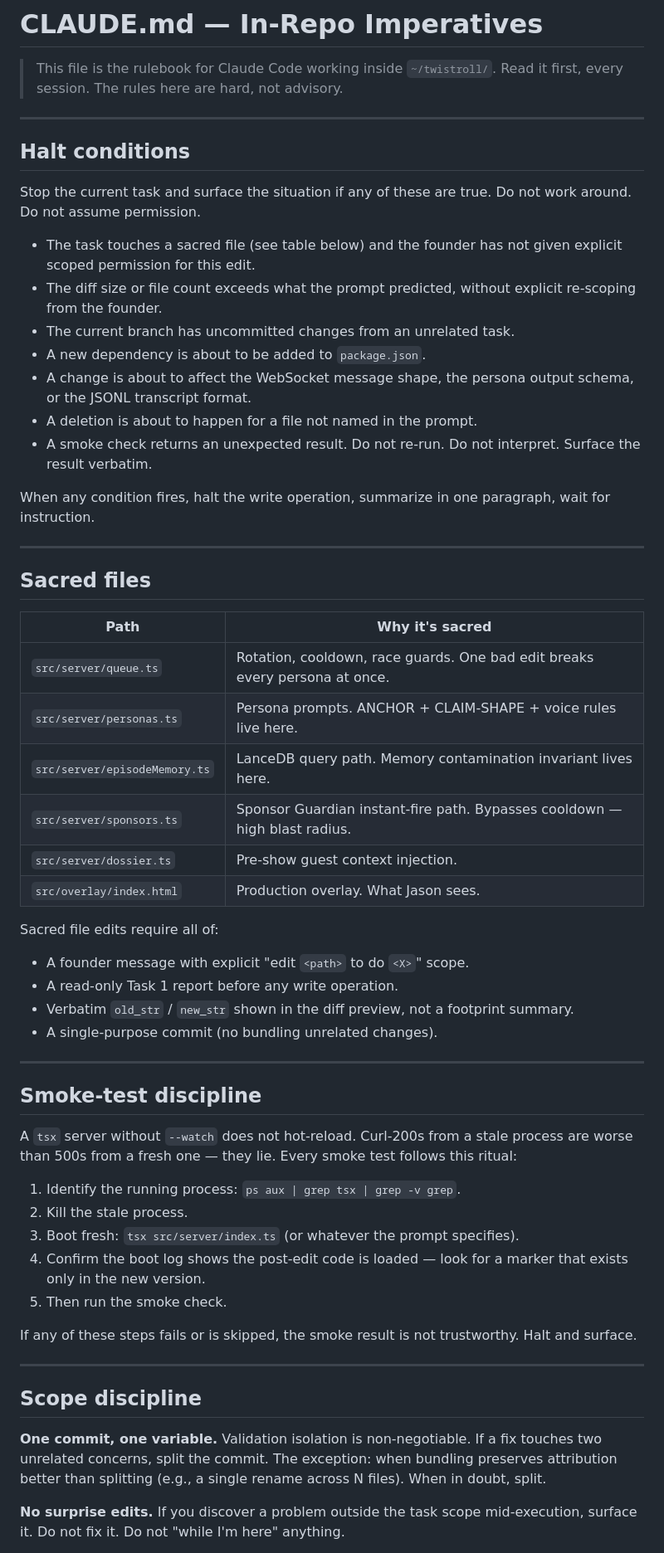
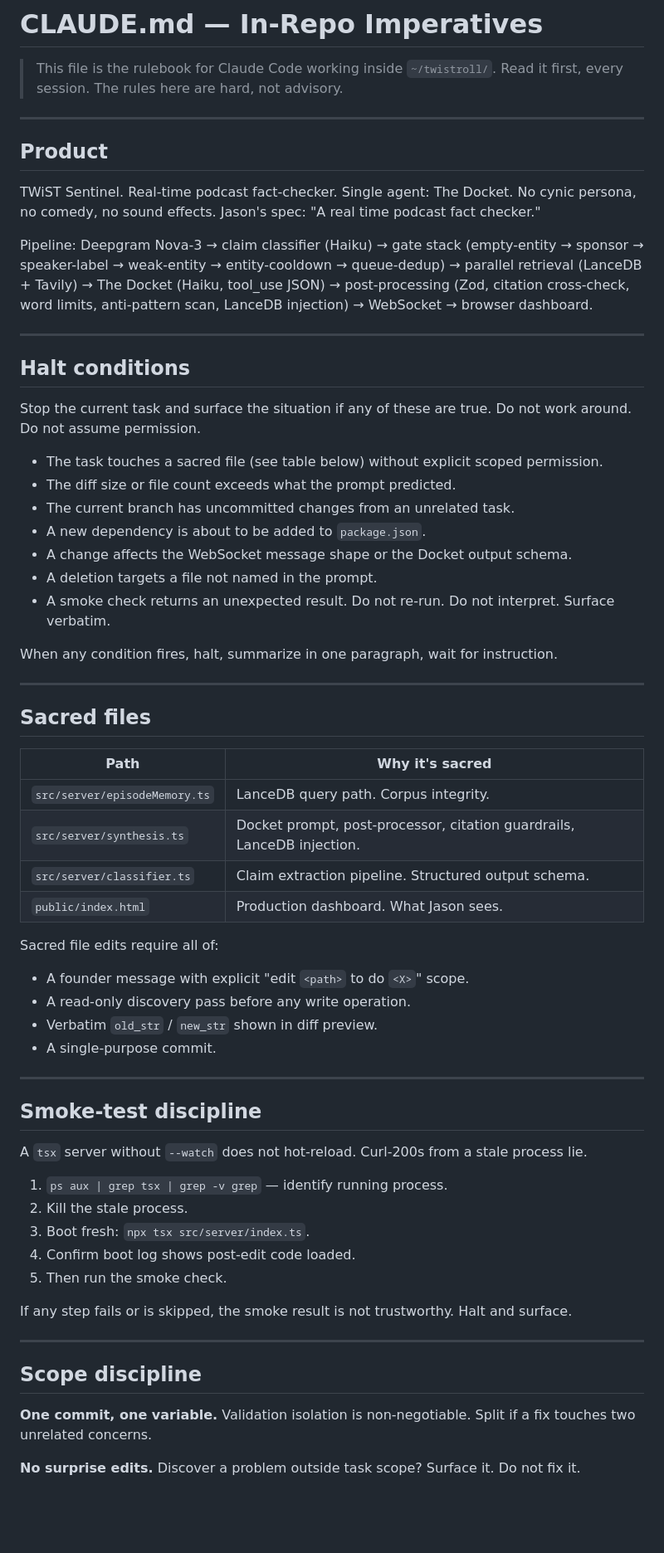
Before and after one commit to SkunkWorks0x/twistroll, a Markdown page: CLAUDE.md, the part around one of its changes. Shown at 83% size. Drawn GitHub-style; blank space fills up the shorter version.

Commit message:
docs: rewrite CLAUDE.md for Sentinel single-agent architecture

```diff
--- a/CLAUDE.md
+++ b/CLAUDE.md
@@ -1,6 +1,14 @@
 # CLAUDE.md — In-Repo Imperatives
 
 > This file is the rulebook for Claude Code working inside `~/twistroll/`. Read it first, every session. The rules here are hard, not advisory.
+
+---
+
+## Product
+
+TWiST Sentinel. Real-time podcast fact-checker. Single agent: The Docket. No cynic persona, no comedy, no sound effects. Jason's spec: "A real time podcast fact checker."
+
+Pipeline: Deepgram Nova-3 → claim classifier (Haiku) → gate stack (empty-entity → sponsor → speaker-label → weak-entity → entity-cooldown → queue-dedup) → parallel retrieval (LanceDB + Tavily) → The Docket (Haiku, tool_use JSON) → post-processing (Zod, citation cross-check, word limits, anti-pattern scan, LanceDB injection) → WebSocket → browser dashboard.
 
 ---
 
@@ -8,55 +16,52 @@
 
 Stop the current task and surface the situation if any of these are true. Do not work around. Do not assume permission.
 
-- The task touches a sacred file (see table below) and the founder has not given explicit scoped permission for this edit.
-- The diff size or file count exceeds what the prompt predicted, without explicit re-scoping from the founder.
+- The task touches a sacred file (see table below) without explicit scoped permission.
+- The diff size or file count exceeds what the prompt predicted.
 - The current branch has uncommitted changes from an unrelated task.
 - A new dependency is about to be added to `package.json`.
-- A change is about to affect the WebSocket message shape, the persona output schema, or the JSONL transcript format.
-- A deletion is about to happen for a file not named in the prompt.
-- A smoke check returns an unexpected result. Do not re-run. Do not interpret. Surface the result verbatim.
+- A change affects the WebSocket message shape or the Docket output schema.
+- A deletion targets a file not named in the prompt.
+- A smoke check returns an unexpected result. Do not re-run. Do not interpret. Surface verbatim.
 
-When any condition fires, halt the write operation, summarize in one paragraph, wait for instruction.
+When any condition fires, halt, summarize in one paragraph, wait for instruction.
 
 ---
 
 ## Sacred files
 
 | Path | Why it's sacred |
-|---|---|
-| `src/server/queue.ts` | Rotation, cooldown, race guards. One bad edit breaks every persona at once. |
-| `src/server/personas.ts` | Persona prompts. ANCHOR + CLAIM-SHAPE + voice rules live here. |
-| `src/server/episodeMemory.ts` | LanceDB query path. Memory contamination invariant lives here. |
-| `src/server/sponsors.ts` | Sponsor Guardian instant-fire path. Bypasses cooldown — high blast radius. |
-| `src/server/dossier.ts` | Pre-show guest context injection. |
-| `src/overlay/index.html` | Production overlay. What Jason sees. |
+|------|----------------|
+| `src/server/episodeMemory.ts` | LanceDB query path. Corpus integrity. |
+| `src/server/synthesis.ts` | Docket prompt, post-processor, citation guardrails, LanceDB injection. |
+| `src/server/classifier.ts` | Claim extraction pipeline. Structured output schema. |
+| `public/index.html` | Production dashboard. What Jason sees. |
 
 Sacred file edits require all of:
-
 - A founder message with explicit "edit `<path>` to do `<X>`" scope.
-- A read-only Task 1 report before any write operation.
-- Verbatim `old_str` / `new_str` shown in the diff preview, not a footprint summary.
-- A single-purpose commit (no bundling unrelated changes).
+- A read-only discovery pass before any write operation.
+- Verbatim `old_str` / `new_str` shown in diff preview.
+- A single-purpose commit.
 
 ---
 
 ## Smoke-test discipline
 
-A `tsx` server without `--watch` does not hot-reload. Curl-200s from a stale process are worse than 500s from a fresh one — they lie. Every smoke test follows this ritual:
+A `tsx` server without `--watch` does not hot-reload. Curl-200s from a stale process lie.
 
-1. Identify the running process: `ps aux | grep tsx | grep -v grep`.
+1. `ps aux | grep tsx | grep -v grep` — identify running process.
 2. Kill the stale process.
-3. Boot fresh: `tsx src/server/index.ts` (or whatever the prompt specifies).
-4. Confirm the boot log shows the post-edit code is loaded — look for a marker that exists only in the new version.
+3. Boot fresh: `npx tsx src/server/index.ts`.
+4. Confirm boot log shows post-edit code loaded.
 5. Then run the smoke check.
 
-If any of these steps fails or is skipped, the smoke result is not trustworthy. Halt and surface.
+If any step fails or is skipped, the smoke result is not trustworthy. Halt and surface.
 
 ---
 
 ## Scope discipline
 
-**One commit, one variable.** Validation isolation is non-negotiable. If a fix touches two unrelated concerns, split the commit. The exception: when bundling preserves attribution better than splitting (e.g., a single rename across N files). When in doubt, split.
+**One commit, one variable.** Validation isolation is non-negotiable. Split if a fix touches two unrelated concerns.
 
-**No surprise edits.** If you discover a problem outside the task scope mid-execution, surface it. Do not fix it. Do not "while I'm here" anything.
+**No surprise edits.** Discover a problem outside task scope? Surface it. Do not fix it.
 
```
Also changed, not shown: other parts of CLAUDE.md (+5 -21 lines).
